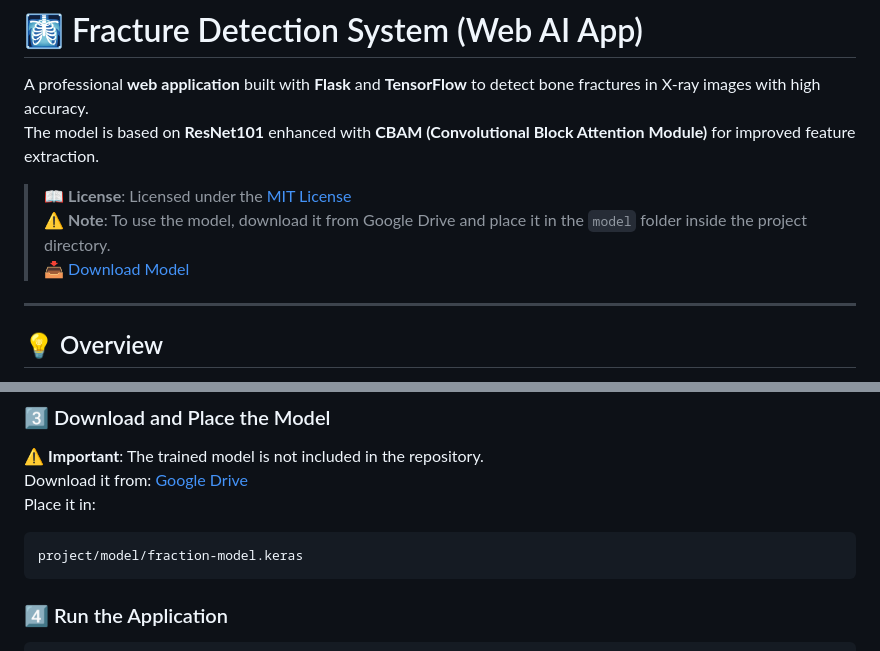
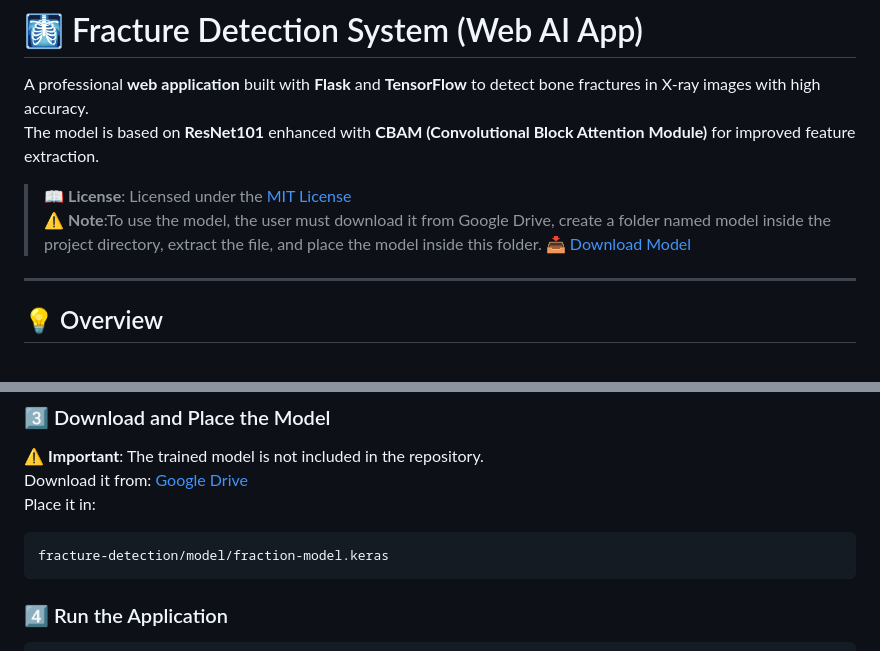
Before and after one commit to HoussemBouagal/fracture-detection, a Markdown page: README.md, 2 parts joined by grey strips. Rendered like a GitHub page.

````diff
--- a/README.md
+++ b/README.md
@@ -4,7 +4,7 @@ A professional **web application** built with **Flask** and **TensorFlow** to de
 The model is based on **ResNet101** enhanced with **CBAM (Convolutional Block Attention Module)** for improved feature extraction.
 
 > 📖 **License**: Licensed under the [MIT License](#-license)
-> ⚠ **Note**: To use the model, download it from Google Drive and place it in the `model` folder inside the project directory.
+> ⚠ **Note**:To use the model, the user must download it from Google Drive, create a folder named model inside the project directory, extract the file, and place the model inside this folder.
 > [📥 Download Model](https://drive.google.com/file/d/11dzRztVvQfnlqYvubLQ2OaVESjsz9q_D/view?usp=sharing)
 
 ---
@@ -131,7 +131,7 @@ Download it from: [Google Drive](https://drive.google.com/file/d/1YcEMqlBmMx0nK2
 Place it in:
 
 ```
-project/model/fraction-model.keras
+fracture-detection/model/fraction-model.keras
 ```
 
 ### 4️⃣ Run the Application
````
